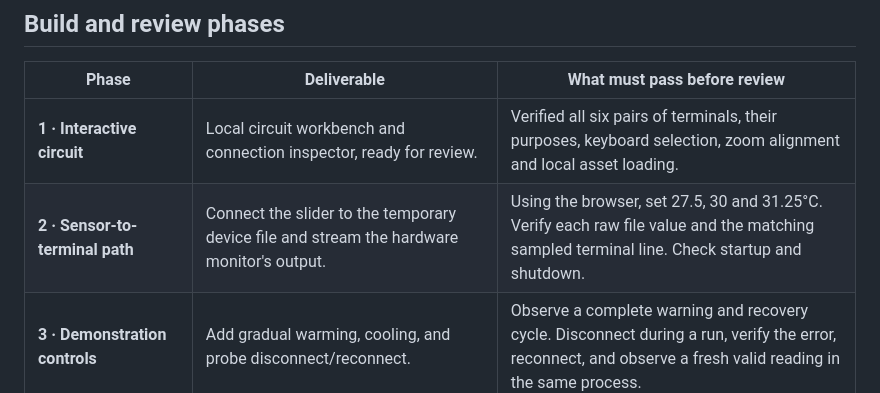
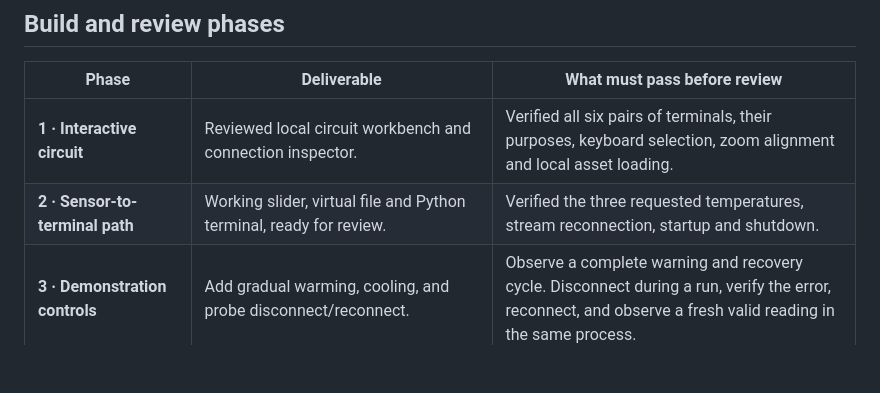
Before and after one commit to guptavernit2-afk/pithermal-simulation, a Markdown page: README.md, the part around one of its changes. Rendered like a GitHub page; blank space fills up the shorter version.

```diff
--- a/README.md
+++ b/README.md
@@ -93,8 +110,8 @@ The current circuit geometry and descriptions live in [wiring.js](web/wiring.js)
 
 | Phase | Deliverable | What must pass before review |
 | --- | --- | --- |
-| **1 · Interactive circuit** | Local circuit workbench and connection inspector, ready for review. | Verified all six pairs of terminals, their purposes, keyboard selection, zoom alignment and local asset loading. |
-| **2 · Sensor-to-terminal path** | Connect the slider to the temporary device file and stream the hardware monitor's output. | Using the browser, set 27.5, 30 and 31.25°C. Verify each raw file value and the matching sampled terminal line. Check startup and shutdown. |
+| **1 · Interactive circuit** | Reviewed local circuit workbench and connection inspector. | Verified all six pairs of terminals, their purposes, keyboard selection, zoom alignment and local asset loading. |
+| **2 · Sensor-to-terminal path** | Working slider, virtual file and Python terminal, ready for review. | Verified the three requested temperatures, stream reconnection, startup and shutdown. |
 | **3 · Demonstration controls** | Add gradual warming, cooling, and probe disconnect/reconnect. | Observe a complete warning and recovery cycle. Disconnect during a run, verify the error, reconnect, and observe a fresh valid reading in the same process. |
 | **4 · Offline verification and handoff** | Finish one-command setup instructions, troubleshooting, and the classroom walkthrough. | From fresh checkouts, complete setup, disconnect from the network, launch the simulator, run the demo twice, and record results for the report. |
 
```
Also changed, not shown: other parts of README.md (+34 -17 lines), docs/circuit-workbench.png, 11 other files.
